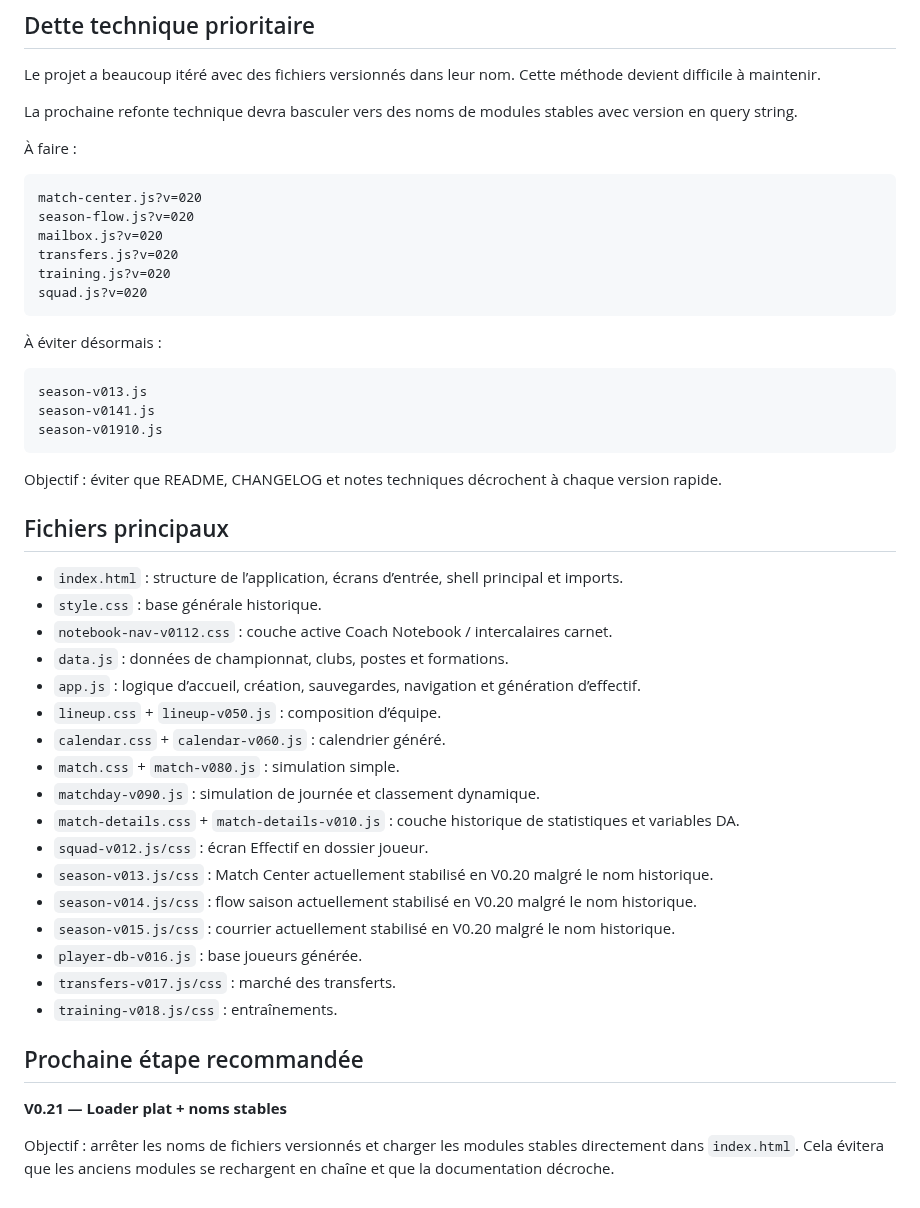
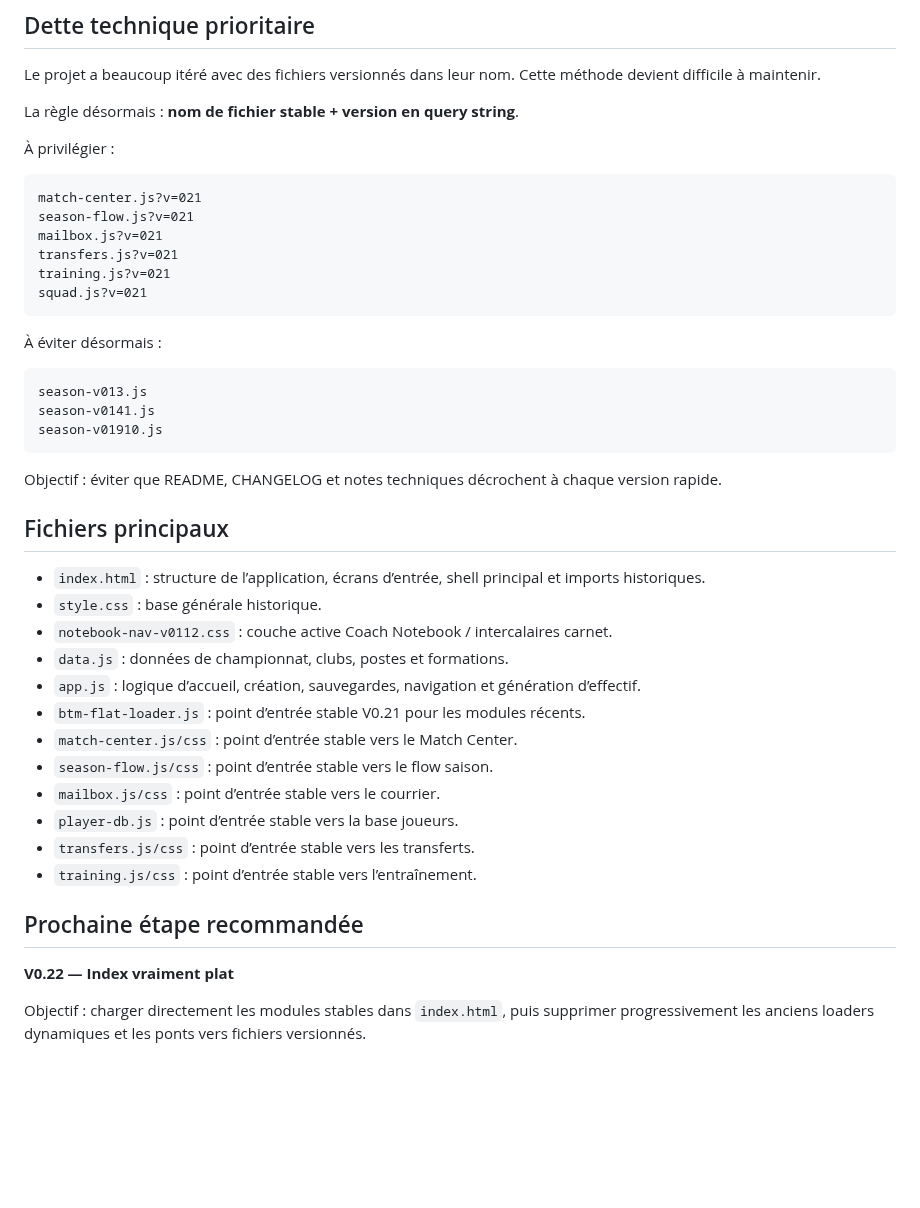
Before and after one commit to BenjaMalefoy7/become-the-next-mourinho, a Markdown page: README.md, the part around one of its changes. Drawn GitHub-style; blank space fills up the shorter version.

Commit message:
Update README for V0.21 stable loader phase

````diff
--- a/README.md
+++ b/README.md
@@ -71,17 +78,17 @@ L’option “Garder l’effectif du club remplacé” est déjà prévue dans l
 
 Le projet a beaucoup itéré avec des fichiers versionnés dans leur nom. Cette méthode devient difficile à maintenir.
 
-La prochaine refonte technique devra basculer vers des noms de modules stables avec version en query string.
+La règle désormais : **nom de fichier stable + version en query string**.
 
-À faire :
+À privilégier :
 
 ```text
-match-center.js?v=020
-season-flow.js?v=020
-mailbox.js?v=020
-transfers.js?v=020
-training.js?v=020
-squad.js?v=020
+match-center.js?v=021
+season-flow.js?v=021
+mailbox.js?v=021
+transfers.js?v=021
+training.js?v=021
+squad.js?v=021
 ```
 
 À éviter désormais :
@@ -96,26 +103,21 @@ Objectif : éviter que README, CHANGELOG et notes techniques décrochent à chaq
 
 ## Fichiers principaux
 
-- `index.html` : structure de l’application, écrans d’entrée, shell principal et imports.
+- `index.html` : structure de l’application, écrans d’entrée, shell principal et imports historiques.
 - `style.css` : base générale historique.
 - `notebook-nav-v0112.css` : couche active Coach Notebook / intercalaires carnet.
 - `data.js` : données de championnat, clubs, postes et formations.
 - `app.js` : logique d’accueil, création, sauvegardes, navigation et génération d’effectif.
-- `lineup.css` + `lineup-v050.js` : composition d’équipe.
-- `calendar.css` + `calendar-v060.js` : calendrier généré.
-- `match.css` + `match-v080.js` : simulation simple.
-- `matchday-v090.js` : simulation de journée et classement dynamique.
-- `match-details.css` + `match-details-v010.js` : couche historique de statistiques et variables DA.
-- `squad-v012.js/css` : écran Effectif en dossier joueur.
-- `season-v013.js/css` : Match Center actuellement stabilisé en V0.20 malgré le nom historique.
-- `season-v014.js/css` : flow saison actuellement stabilisé en V0.20 malgré le nom historique.
-- `season-v015.js/css` : courrier actuellement stabilisé en V0.20 malgré le nom historique.
-- `player-db-v016.js` : base joueurs générée.
-- `transfers-v017.js/css` : marché des transferts.
-- `training-v018.js/css` : entraînements.
+- `btm-flat-loader.js` : point d’entrée stable V0.21 pour les modules récents.
+- `match-center.js/css` : point d’entrée stable vers le Match Center.
+- `season-flow.js/css` : point d’entrée stable vers le flow saison.
+- `mailbox.js/css` : point d’entrée stable vers le courrier.
+- `player-db.js` : point d’entrée stable vers la base joueurs.
+- `transfers.js/css` : point d’entrée stable vers les transferts.
+- `training.js/css` : point d’entrée stable vers l’entraînement.
 
 ## Prochaine étape recommandée
 
-**V0.21 — Loader plat + noms stables**
+**V0.22 — Index vraiment plat**
 
-Objectif : arrêter les noms de fichiers versionnés et charger les modules stables directement dans `index.html`. Cela évitera que les anciens modules se rechargent en chaîne et que la documentation décroche.
+Objectif : charger directement les modules stables dans `index.html`, puis supprimer progressivement les anciens loaders dynamiques et les ponts vers fichiers versionnés.
````
Also changed, not shown: other parts of README.md (+19 -12 lines).
